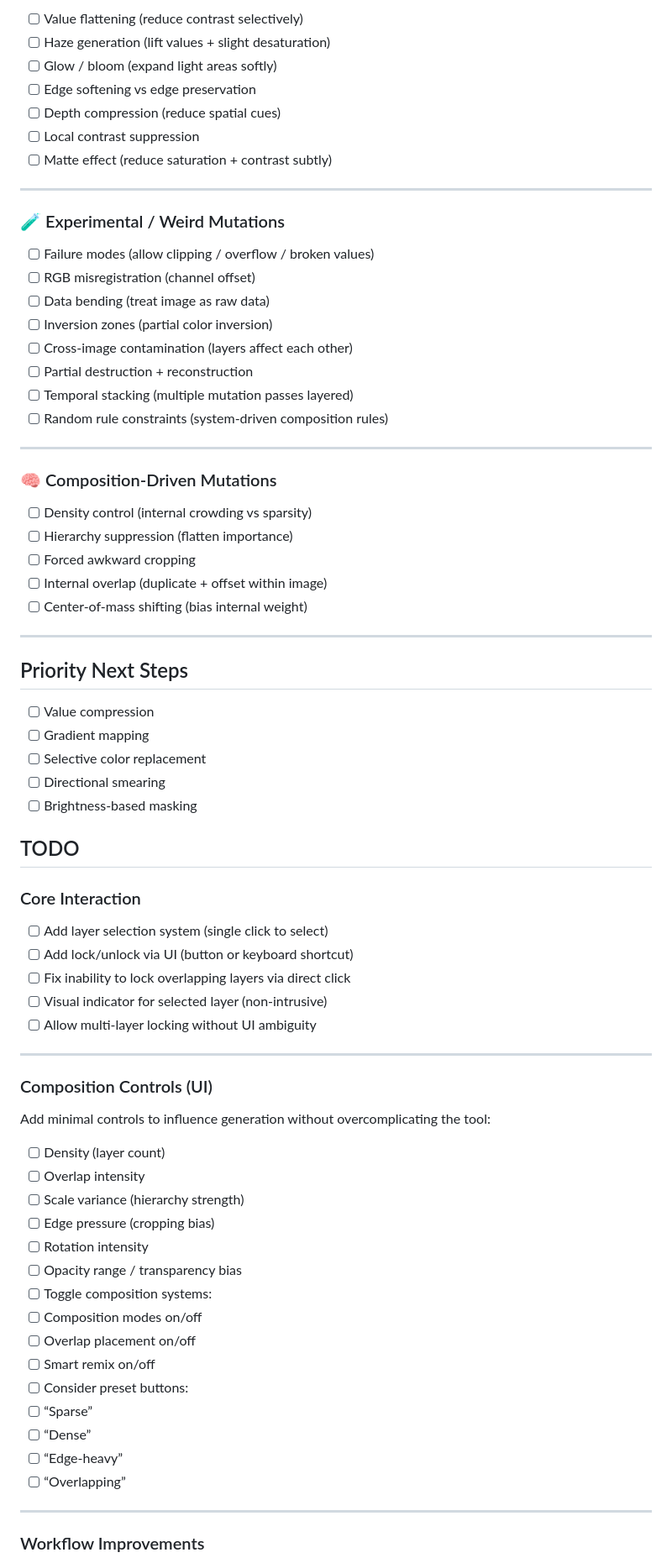
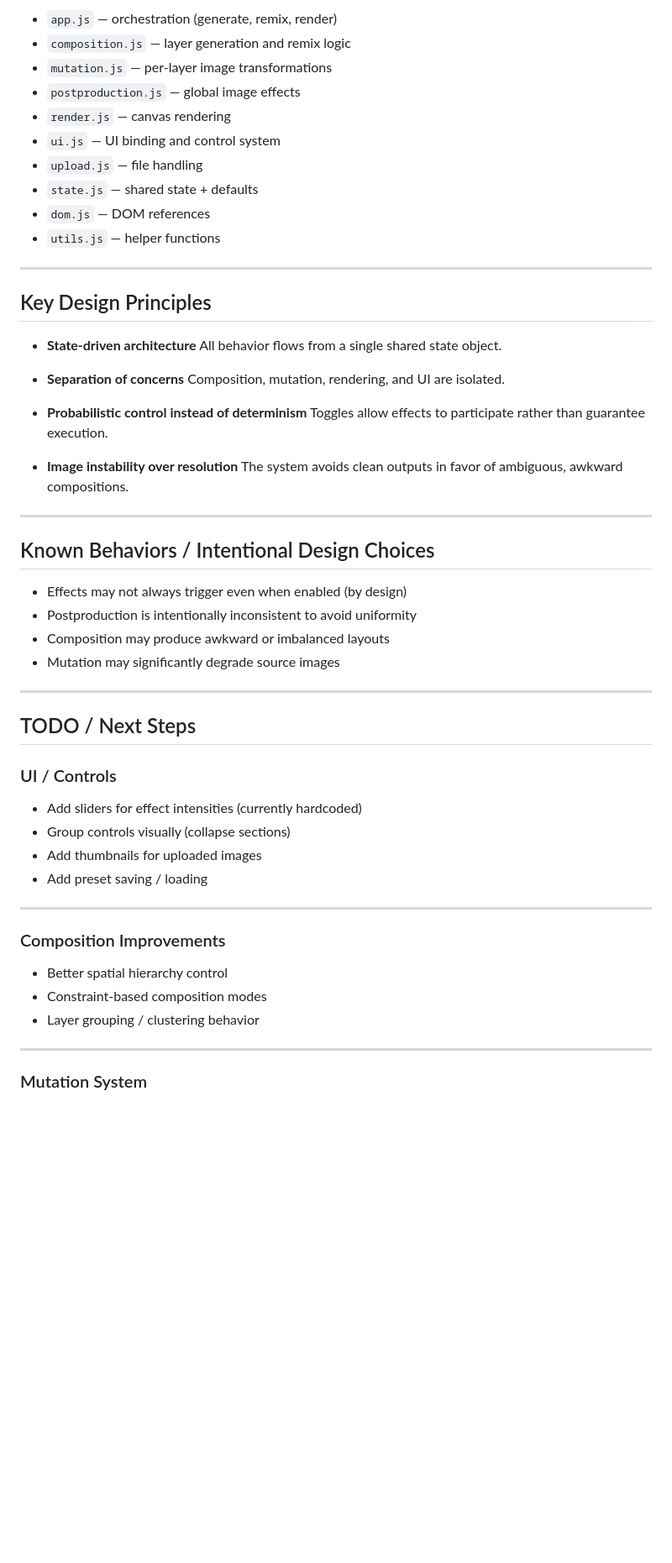
Before and after one commit to jameswj11/composition_tool, a Markdown page: README.md, the part around one of its changes. Shown at 84% size. GitHub-like rendering; blank space fills up the shorter version.

```diff
--- a/README.md
+++ b/README.md
@@ -151,78 +131,60 @@ The system should generate compositions that are **usable as painting references
 
-- [ ] Value flattening (reduce contrast selectively)
-- [ ] Haze generation (lift values + slight desaturation)
-- [ ] Glow / bloom (expand light areas softly)
-- [ ] Edge softening vs edge preservation
-- [ ] Depth compression (reduce spatial cues)
-- [ ] Local contrast suppression
-- [ ] Matte effect (reduce saturation + contrast subtly)
+* `app.js` — orchestration (generate, remix, render)
+* `composition.js` — layer generation and remix logic
+* `mutation.js` — per-layer image transformations
+* `postproduction.js` — global image effects
+* `render.js` — canvas rendering
+* `ui.js` — UI binding and control system
+* `upload.js` — file handling
+* `state.js` — shared state + defaults
+* `dom.js` — DOM references
+* `utils.js` — helper functions
 
 ---
 
-### 🧪 Experimental / Weird Mutations
+## Key Design Principles
 
-- [ ] Failure modes (allow clipping / overflow / broken values)
-- [ ] RGB misregistration (channel offset)
-- [ ] Data bending (treat image as raw data)
-- [ ] Inversion zones (partial color inversion)
-- [ ] Cross-image contamination (layers affect each other)
-- [ ] Partial destruction + reconstruction
-- [ ] Temporal stacking (multiple mutation passes layered)
-- [ ] Random rule constraints (system-driven composition rules)
+* **State-driven architecture**
+  All behavior flows from a single shared state object.
+
+* **Separation of concerns**
+  Composition, mutation, rendering, and UI are isolated.
+
+* **Probabilistic control instead of determinism**
+  Toggles allow effects to participate rather than guarantee execution.
+
+* **Image instability over resolution**
+  The system avoids clean outputs in favor of ambiguous, awkward compositions.
 
 ---
 
-### 🧠 Composition-Driven Mutations
+## Known Behaviors / Intentional Design Choices
 
-- [ ] Density control (internal crowding vs sparsity)
-- [ ] Hierarchy suppression (flatten importance)
-- [ ] Forced awkward cropping
-- [ ] Internal overlap (duplicate + offset within image)
-- [ ] Center-of-mass shifting (bias internal weight)
+* Effects may not always trigger even when enabled (by design)
+* Postproduction is intentionally inconsistent to avoid uniformity
+* Composition may produce awkward or imbalanced layouts
+* Mutation may significantly degrade source images
 
 ---
 
-## Priority Next Steps
+## TODO / Next Steps
 
-- [ ] Value compression
-- [ ] Gradient mapping
-- [ ] Selective color replacement
-- [ ] Directional smearing
-- [ ] Brightness-based masking
+### UI / Controls
 
-## TODO
-
-### Core Interaction
-
-* [ ] Add layer selection system (single click to select)
-* [ ] Add lock/unlock via UI (button or keyboard shortcut)
-* [ ] Fix inability to lock overlapping layers via direct click
-* [ ] Visual indicator for selected layer (non-intrusive)
-* [ ] Allow multi-layer locking without UI ambiguity
+* Add sliders for effect intensities (currently hardcoded)
+* Group controls visually (collapse sections)
+* Add thumbnails for uploaded images
+* Add preset saving / loading
 
 ---
 
-### Composition Controls (UI)
+### Composition Improvements
 
-Add minimal controls to influence generation without overcomplicating the tool:
-
-* [ ] Density (layer count)
-* [ ] Overlap intensity
-* [ ] Scale variance (hierarchy strength)
-* [ ] Edge pressure (cropping bias)
-* [ ] Rotation intensity
-* [ ] Opacity range / transparency bias
-* [ ] Toggle composition systems:
-* [ ] Composition modes on/off
-* [ ] Overlap placement on/off
-* [ ] Smart remix on/off
-* [ ] Consider preset buttons:
-* [ ] “Sparse”
-* [ ] “Dense”
-* [ ] “Edge-heavy”
-* [ ] “Overlapping”
+* Better spatial hierarchy control
+* Constraint-based composition modes
+* Layer grouping / clustering behavior
 
 ---
 
-### Workflow Improvements
+### Mutation System
 
```
Also changed, not shown: other parts of README.md (+98 -124 lines).
